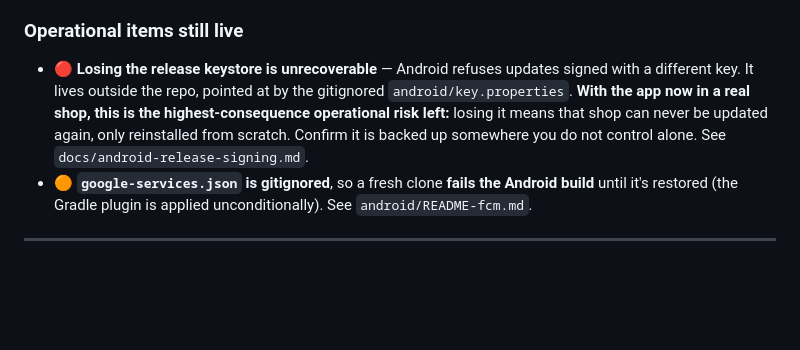
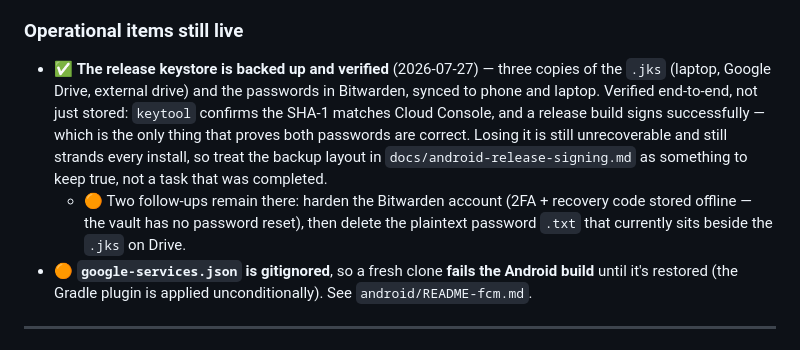
Before and after one commit to Mohammad-Hasan-it-96/Fawateer, a Markdown page: ROADMAP.md, the part around the change. GitHub-like rendering; blank space fills up the shorter version.

```diff
--- a/ROADMAP.md
+++ b/ROADMAP.md
@@ -528,13 +528,18 @@ switched on in a live shop. Everything else is field-proven.
 
 ### Operational items still live
 
-- 🔴 **Losing the release keystore is unrecoverable** — Android refuses updates
-  signed with a different key. It lives outside the repo, pointed at by the
-  gitignored `android/key.properties`. **With the app now in a real shop, this
-  is the highest-consequence operational risk left:** losing it means that shop
-  can never be updated again, only reinstalled from scratch. Confirm it is
-  backed up somewhere you do not control alone.
-  See `docs/android-release-signing.md`.
+- ✅ **The release keystore is backed up and verified** (2026-07-27) — three
+  copies of the `.jks` (laptop, Google Drive, external drive) and the passwords
+  in Bitwarden, synced to phone and laptop. Verified end-to-end, not just
+  stored: `keytool` confirms the SHA-1 matches Cloud Console, and a release
+  build signs successfully — which is the only thing that proves both passwords
+  are correct. Losing it is still unrecoverable and still strands every install,
+  so treat the backup layout in `docs/android-release-signing.md` as something
+  to keep true, not a task that was completed.
+  - 🟠 Two follow-ups remain there: harden the Bitwarden account (2FA +
+    recovery code stored offline — the vault has no password reset), then
+    delete the plaintext password `.txt` that currently sits beside the `.jks`
+    on Drive.
 - 🟠 **`google-services.json` is gitignored**, so a fresh clone **fails the
   Android build** until it's restored (the Gradle plugin is applied
   unconditionally). See `android/README-fcm.md`.
```
Also changed, not shown: ROADMAP.ar.md (+11 -6 lines), docs/android-release-signing.md (+41 -7 lines).
